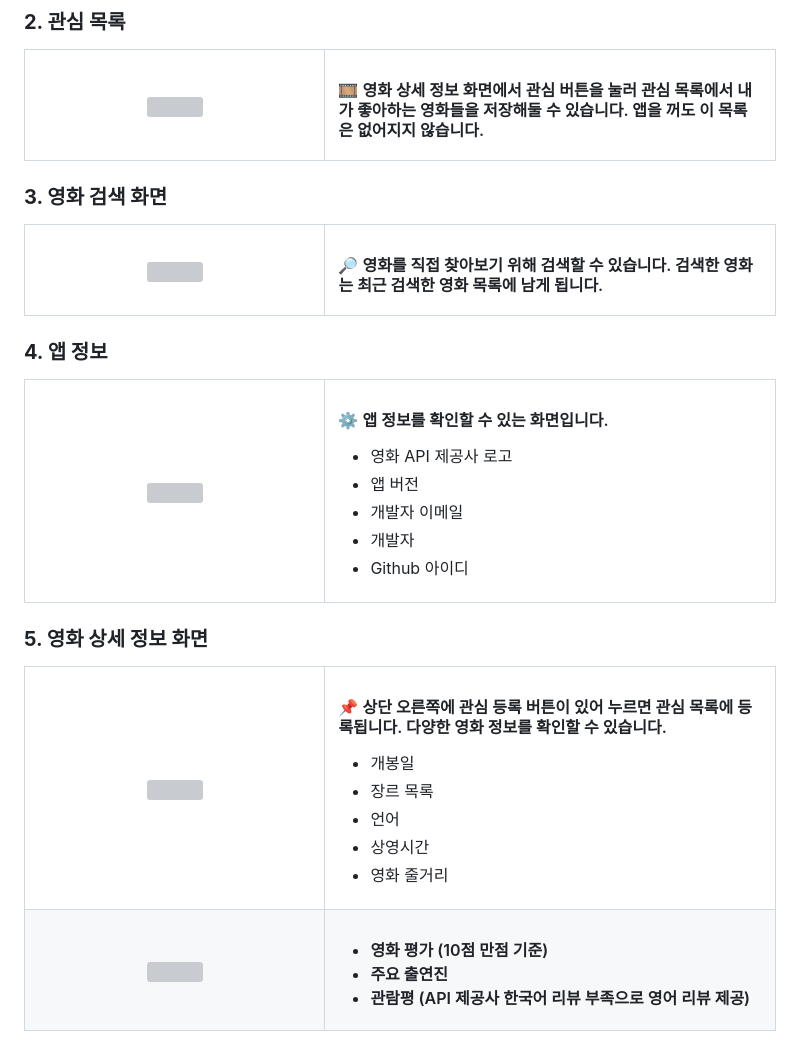
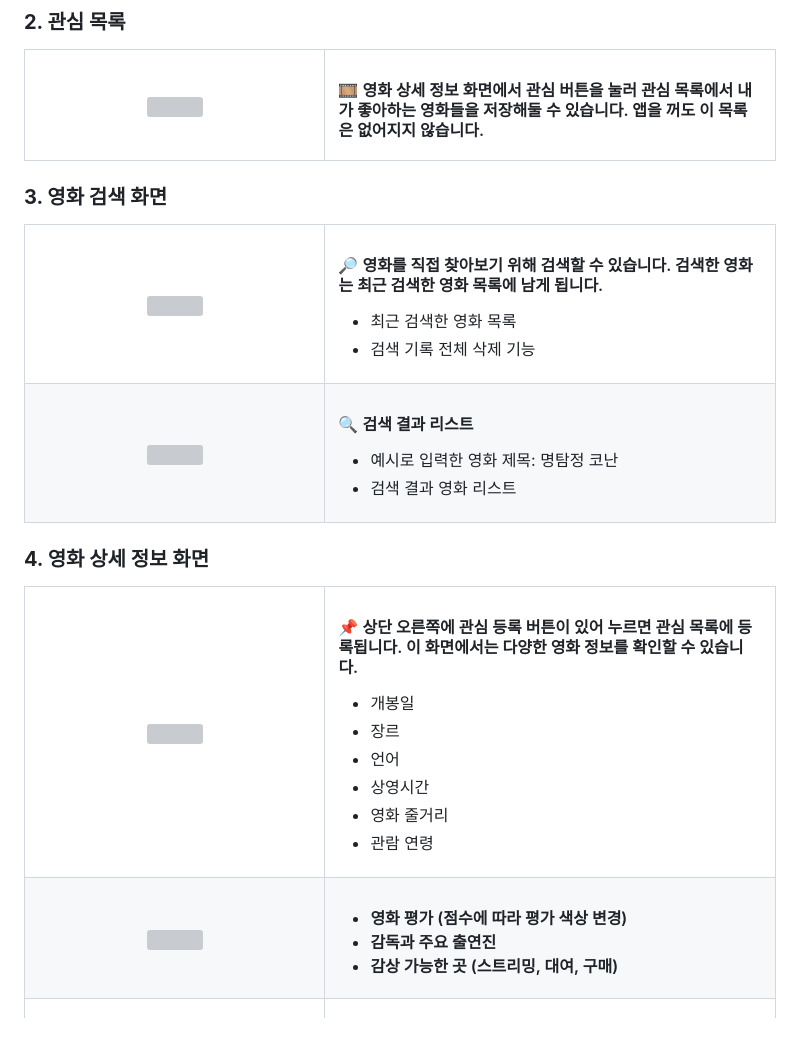
Before and after one commit to roypower6/My_Movie_Base, a Markdown page: README.md, the part around one of its changes. Rendered like a GitHub page; grey boxes are pictures that could not be loaded.

```diff
--- a/README.md
+++ b/README.md
@@ -43,59 +48,57 @@ The Movie DataBase의 Open API를 이용하여 최신 영화, 장르별 영화
 <table width="100%">
   <tr>
     <td width="40%" align="center">
-      <img src="https://github.com/user-attachments/assets/1fe50f2c-d42f-4121-a584-a1841cd59673" width="200"/>
+      <img src="https://github.com/user-attachments/assets/e17dd533-6ea7-47d8-809a-2e4acd12b6a2" width="200"/>
     </td>
     <td width="60%">
       <h4>🔎 영화를 직접 찾아보기 위해 검색할 수 있습니다. 검색한 영화는 최근 검색한 영화 목록에 남게 됩니다.</h4>
+      <ul>
+        <li>최근 검색한 영화 목록</li>
+        <li>검색 기록 전체 삭제 기능</li>
+      </ul>
     </td>
   </tr>
-</table>
-
-### **4. 앱 정보**
-<table width="100%">
   <tr>
     <td width="40%" align="center">
-      <img src="https://github.com/user-attachments/assets/4ad649e4-78eb-4678-b407-2cd7f2759ae8" width="200"/>
+      <img src="https://github.com/user-attachments/assets/a02925cb-30bd-4716-8925-b26598374bf0" width="200"/>
     </td>
     <td width="60%">
-      <h4>⚙️ 앱 정보를 확인할 수 있는 화면입니다.</h4>
+      <h4>🔍 검색 결과 리스트</h4>
       <ul>
-        <li>영화 API 제공사 로고</li>
-        <li>앱 버전</li>
-        <li>개발자 이메일</li>
-        <li>개발자</li>
-        <li>Github 아이디</li>
+        <li>예시로 입력한 영화 제목: 명탐정 코난</li>
+        <li>검색 결과 영화 리스트</li>
       </ul>
     </td>
   </tr>
 </table>
 
-### **5. 영화 상세 정보 화면**
+### **4. 영화 상세 정보 화면**
 <table width="100%">
   <tr>
     <td width="40%" align="center">
-      <img src="https://github.com/user-attachments/assets/828ff085-bfdc-4f2a-98fc-1fbb34760853" width="200"/>
+      <img src="https://github.com/user-attachments/assets/24afa34a-76fa-41ac-8858-ca6d92394a50" width="200"/>
     </td>
     <td width="60%">
-      <h4>📌 상단 오른쪽에 관심 등록 버튼이 있어 누르면 관심 목록에 등록됩니다. 다양한 영화 정보를 확인할 수 있습니다.</h4>
+      <h4>📌 상단 오른쪽에 관심 등록 버튼이 있어 누르면 관심 목록에 등록됩니다. 이 화면에서는 다양한 영화 정보를 확인할 수 있습니다.</h4>
       <ul>
         <li>개봉일</li>
-        <li>장르 목록</li>
+        <li>장르</li>
         <li>언어</li>
         <li>상영시간</li>
         <li>영화 줄거리</li>
+        <li>관람 연령</li>
       </ul>
     </td>
   </tr>
   <tr>
     <td width="40%" align="center">
-      <img src="https://github.com/user-attachments/assets/6999413a-4518-42fc-a2ca-7b5e11888d53" width="200"/>
+      <img src="https://github.com/user-attachments/assets/5e0b341e-1f38-49a5-8879-2fbea95f6e03" width="200"/>
     </td>
     <td width="60%">
       <h4>
       <ul>
-        <li>영화 평가 (10점 만점 기준)</li>
-        <li>주요 출연진</li>
-        <li>관람평 (API 제공사 한국어 리뷰 부족으로 영어 리뷰 제공)</li>
+        <li>영화 평가 (점수에 따라 평가 색상 변경)</li>
+        <li>감독과 주요 출연진</li>
+        <li>감상 가능한 곳 (스트리밍, 대여, 구매)</li>
       </ul>
     </td>
```
Also changed, not shown: other parts of README.md (+26 -7 lines).
